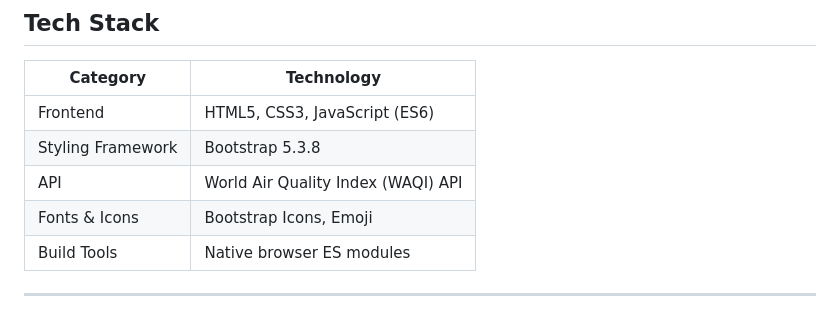
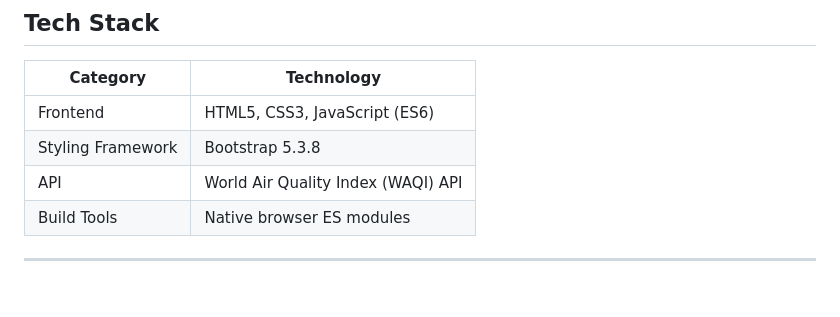
Before and after one commit to Wainaina-7/AirLens, a Markdown page: Readme.md, the part around the change. Rendered like a GitHub page.

```diff
--- a/Readme.md
+++ b/Readme.md
@@ -52,7 +52,6 @@ The app is built with **vanilla JavaScript**, **Bootstrap 5**, and the **WAQI AP
 | Frontend | HTML5, CSS3, JavaScript (ES6) |
 | Styling Framework | Bootstrap 5.3.8 |
 | API | World Air Quality Index (WAQI) API |
-| Fonts & Icons | Bootstrap Icons, Emoji |
 | Build Tools | Native browser ES modules |
 
 ---
```
